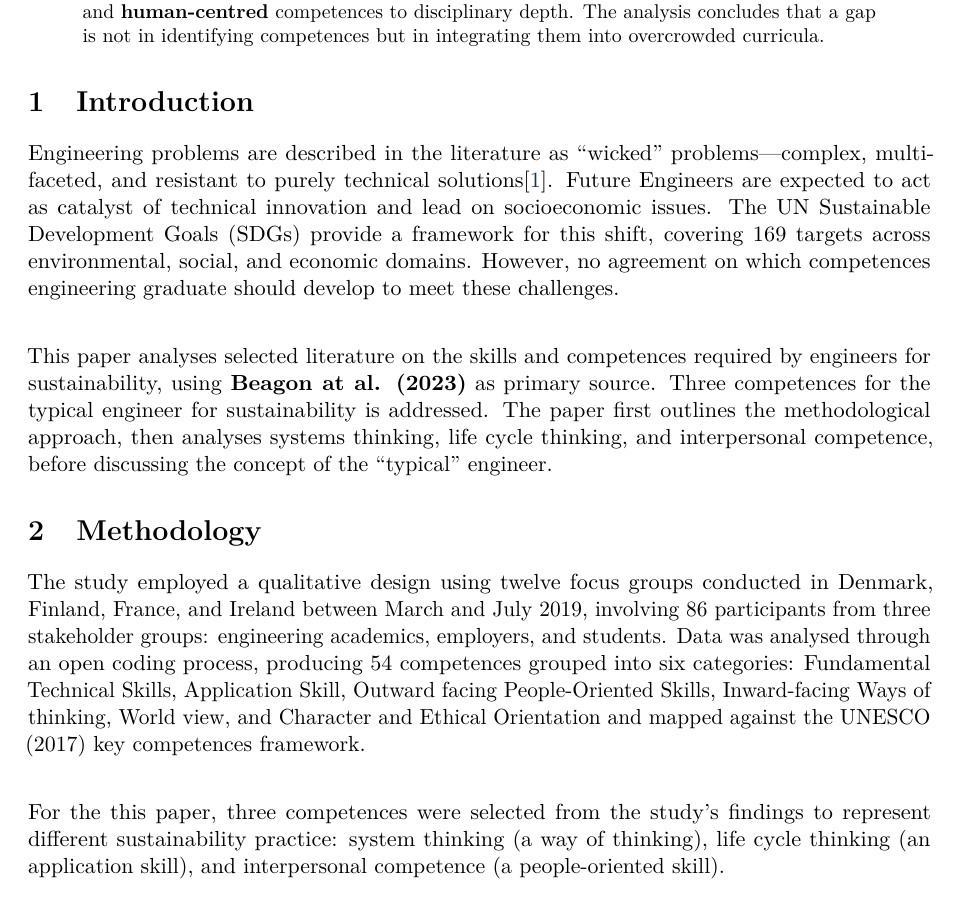
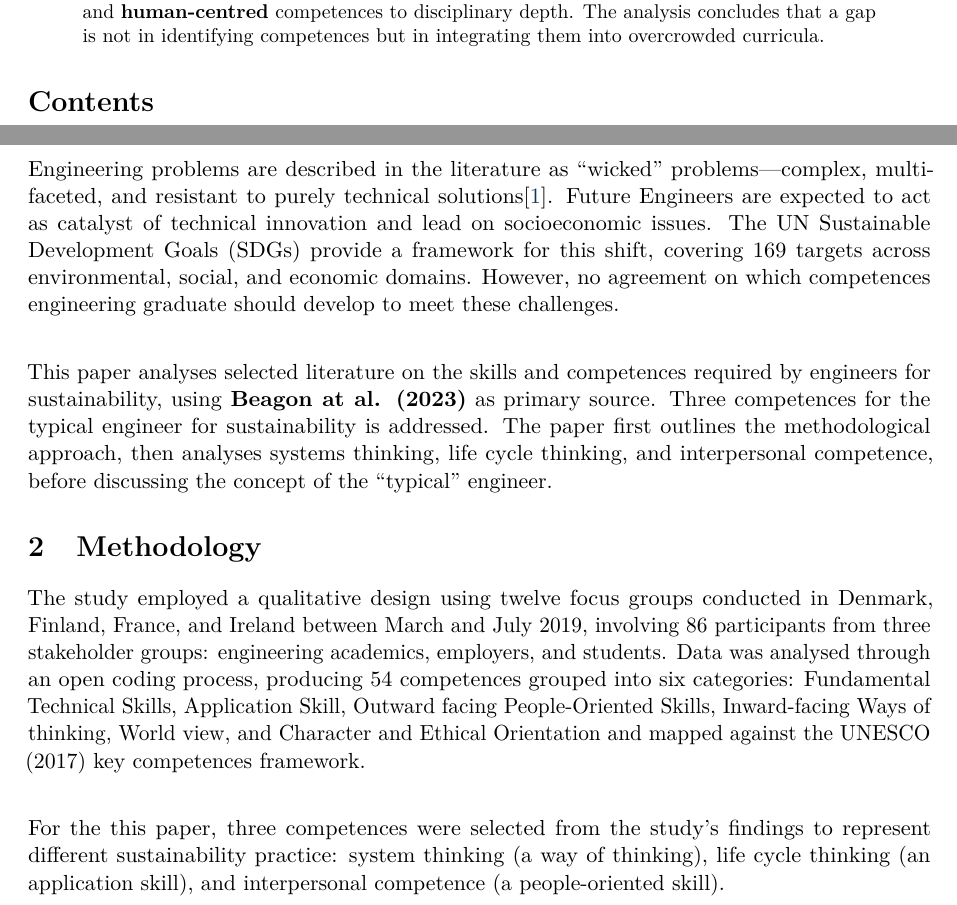
Before and after one commit to billchriss717/Engineering_For_Sustainability-, a LaTeX paper (Onboarding_and_Orientation/Friday_Deliverables/3/Final-Deliverable/main.tex): part of page 2 of 6 before the commit and two parts of pages 2 and 3 of 7 after it, the two joined at a grey line, cut so that both start at the same text. Compiled offline with pdfLaTeX.

Commit message:
Repositioning of the Abstract section to the top before the table of content

```diff
--- a/Onboarding_and_Orientation/Friday_Deliverables/3/Final-Deliverable/main.tex
+++ b/Onboarding_and_Orientation/Friday_Deliverables/3/Final-Deliverable/main.tex
@@ -26,6 +26,11 @@
   to disciplinary depth. The analysis concludes that a gap is not in identifying competences but in
   integrating them into overcrowded curricula.
 \end{abstract}
+
+\tableofcontents
+\newpage
+\pagenumbering{arabic}
+\setcounter{page}{1}
 
 \section{Introduction}
 Engineering problems are described in the literature as \textquote{wicked} problems---complex,
```
